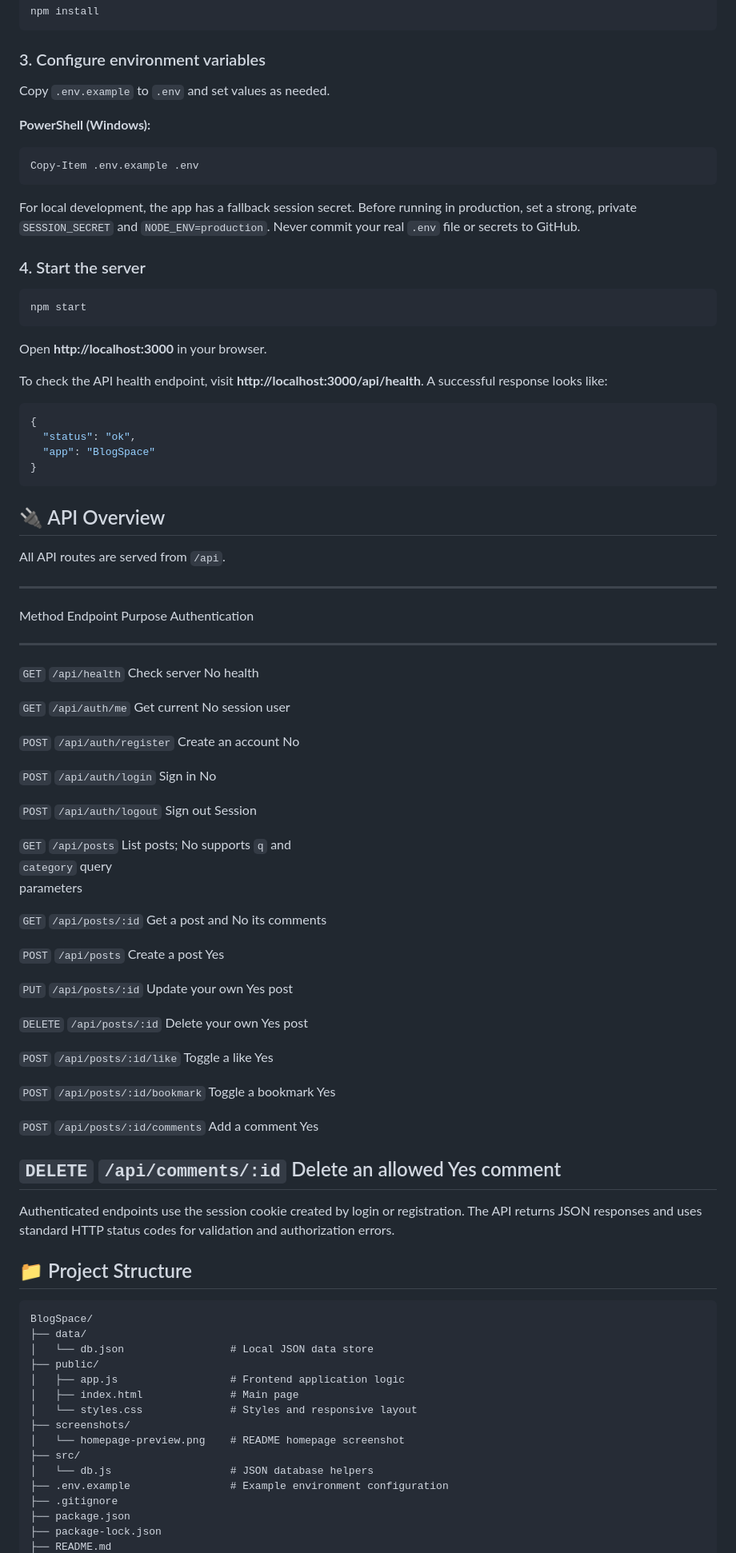
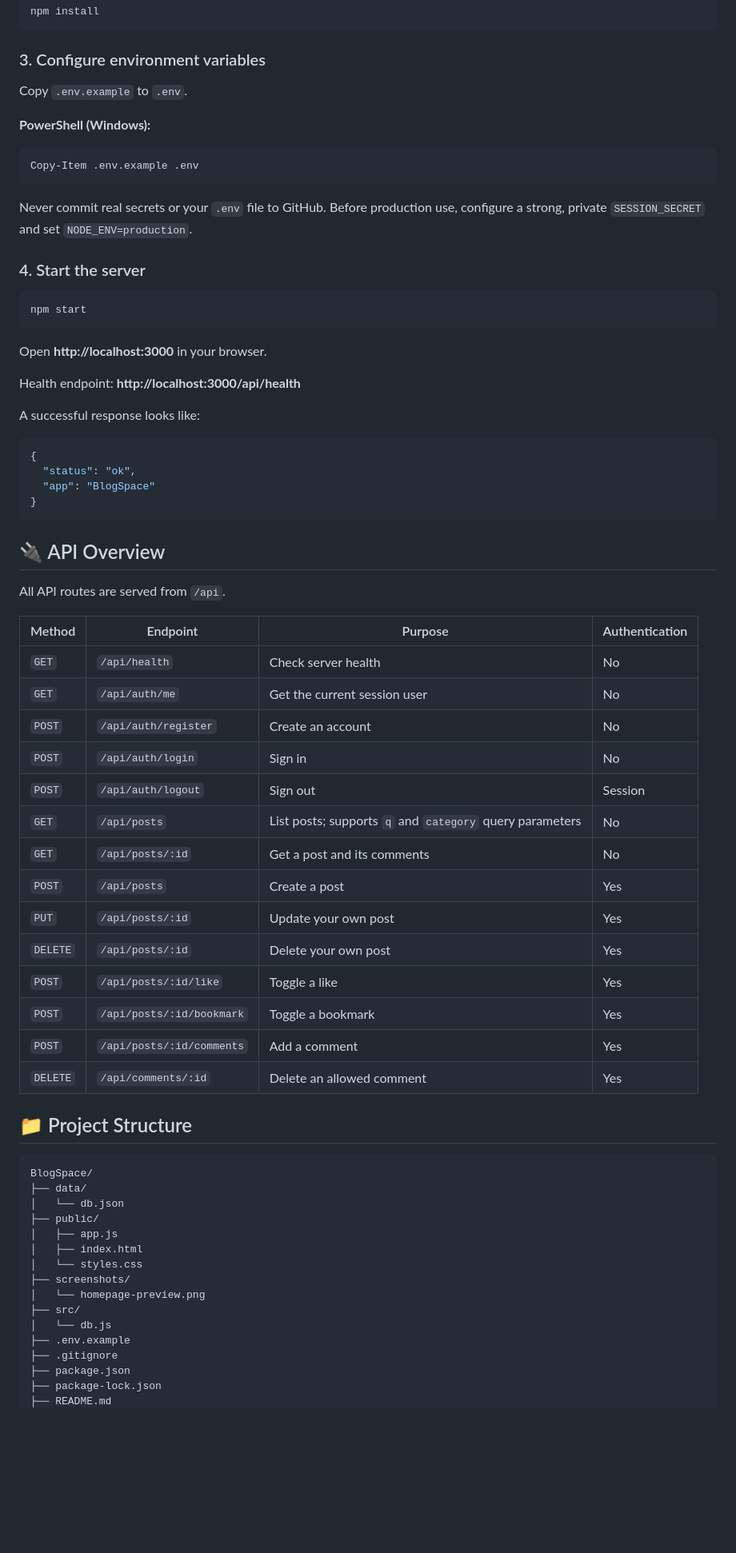
Before and after one commit to tech-ankit-kumar/BlogSpace, a Markdown page: README.md, the part around one of its changes. Shown at 80% size. GitHub-like rendering; blank space fills up the shorter version.

Commit message:
Fix GitHub README formatting

````diff
--- a/README.md
+++ b/README.md
@@ -124,31 +102,29 @@ npm install
 
 ### 3. Configure environment variables
 
-Copy `.env.example` to `.env` and set values as needed.
+Copy `.env.example` to `.env`.
 
 **PowerShell (Windows):**
 
-``` powershell
+```powershell
 Copy-Item .env.example .env
 ```
 
-For local development, the app has a fallback session secret. Before
-running in production, set a strong, private `SESSION_SECRET` and
-`NODE_ENV=production`. Never commit your real `.env` file or secrets to
-GitHub.
+Never commit real secrets or your `.env` file to GitHub. Before production use, configure a strong, private `SESSION_SECRET` and set `NODE_ENV=production`.
 
 ### 4. Start the server
 
-``` bash
+```bash
 npm start
 ```
 
 Open **http://localhost:3000** in your browser.
 
-To check the API health endpoint, visit
-**http://localhost:3000/api/health**. A successful response looks like:
+Health endpoint: **http://localhost:3000/api/health**
 
-``` json
+A successful response looks like:
+
+```json
 {
   "status": "ok",
   "app": "BlogSpace"
@@ -159,66 +135,38 @@ To check the API health endpoint, visit
 
 All API routes are served from `/api`.
 
-  ---------------------------------------------------------------------------------
-  Method            Endpoint                    Purpose           Authentication
-  ----------------- --------------------------- ----------------- -----------------
-  `GET`             `/api/health`               Check server      No
-                                                health
-
-  `GET`             `/api/auth/me`              Get current       No
-                                                session user
-
-  `POST`            `/api/auth/register`        Create an account No
-
-  `POST`            `/api/auth/login`           Sign in           No
-
-  `POST`            `/api/auth/logout`          Sign out          Session
-
-  `GET`             `/api/posts`                List posts;       No
-                                                supports `q` and
-                                                `category` query
-                                                parameters
-
-  `GET`             `/api/posts/:id`            Get a post and    No
-                                                its comments
-
-  `POST`            `/api/posts`                Create a post     Yes
-
-  `PUT`             `/api/posts/:id`            Update your own   Yes
-                                                post
-
-  `DELETE`          `/api/posts/:id`            Delete your own   Yes
-                                                post
-
-  `POST`            `/api/posts/:id/like`       Toggle a like     Yes
-
-  `POST`            `/api/posts/:id/bookmark`   Toggle a bookmark Yes
-
-  `POST`            `/api/posts/:id/comments`   Add a comment     Yes
-
-  `DELETE`          `/api/comments/:id`         Delete an allowed Yes
-                                                comment
-  ---------------------------------------------------------------------------------
-
-Authenticated endpoints use the session cookie created by login or
-registration. The API returns JSON responses and uses standard HTTP
-status codes for validation and authorization errors.
+| Method | Endpoint | Purpose | Authentication |
+| --- | --- | --- | --- |
+| `GET` | `/api/health` | Check server health | No |
+| `GET` | `/api/auth/me` | Get the current session user | No |
+| `POST` | `/api/auth/register` | Create an account | No |
+| `POST` | `/api/auth/login` | Sign in | No |
+| `POST` | `/api/auth/logout` | Sign out | Session |
+| `GET` | `/api/posts` | List posts; supports `q` and `category` query parameters | No |
+| `GET` | `/api/posts/:id` | Get a post and its comments | No |
+| `POST` | `/api/posts` | Create a post | Yes |
+| `PUT` | `/api/posts/:id` | Update your own post | Yes |
+| `DELETE` | `/api/posts/:id` | Delete your own post | Yes |
+| `POST` | `/api/posts/:id/like` | Toggle a like | Yes |
+| `POST` | `/api/posts/:id/bookmark` | Toggle a bookmark | Yes |
+| `POST` | `/api/posts/:id/comments` | Add a comment | Yes |
+| `DELETE` | `/api/comments/:id` | Delete an allowed comment | Yes |
 
 ## 📁 Project Structure
 
-``` text
+```text
 BlogSpace/
 ├── data/
-│   └── db.json                 # Local JSON data store
+│   └── db.json
 ├── public/
-│   ├── app.js                  # Frontend application logic
-│   ├── index.html              # Main page
-│   └── styles.css              # Styles and responsive layout
+│   ├── app.js
+│   ├── index.html
+│   └── styles.css
 ├── screenshots/
-│   └── homepage-preview.png    # README homepage screenshot
+│   └── homepage-preview.png
 ├── src/
-│   └── db.js                   # JSON database helpers
-├── .env.example                # Example environment configuration
+│   └── db.js
+├── .env.example
 ├── .gitignore
 ├── package.json
 ├── package-lock.json
````
Also changed, not shown: other parts of README.md (+83 -113 lines).
